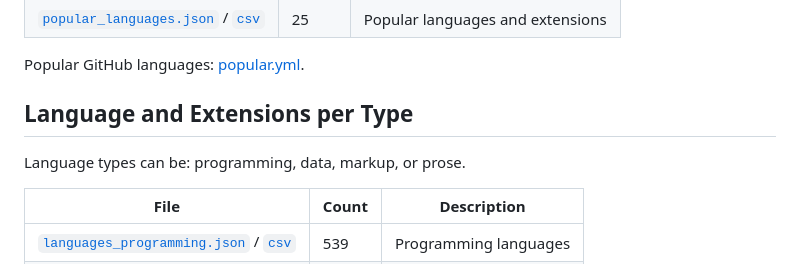
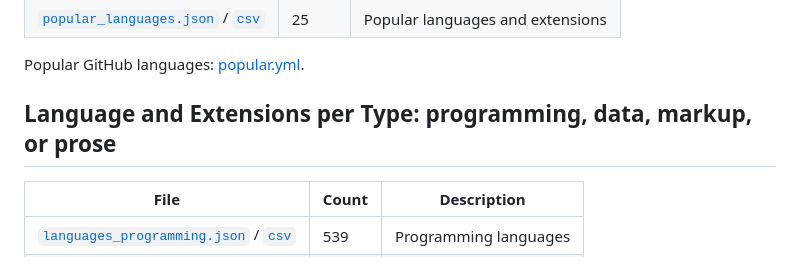
Before and after one commit to andrehora/gh-langs, a Markdown page: README.md, the part around the change. Rendered like a GitHub page.

Commit message:
pass readme

```diff
--- a/README.md
+++ b/README.md
@@ -24,9 +24,7 @@ All data is extracted from GitHub Linguist's [languages.yml](https://github.com/
 
 Popular GitHub languages: [popular.yml](https://github.com/github-linguist/linguist/blob/main/lib/linguist/popular.yml).
 
-## Language and Extensions per Type
-
-Language types can be: programming, data, markup, or prose.
+## Language and Extensions per Type: programming, data, markup, or prose
 
 <!-- types:start -->
 | File | Count | Description |
```
